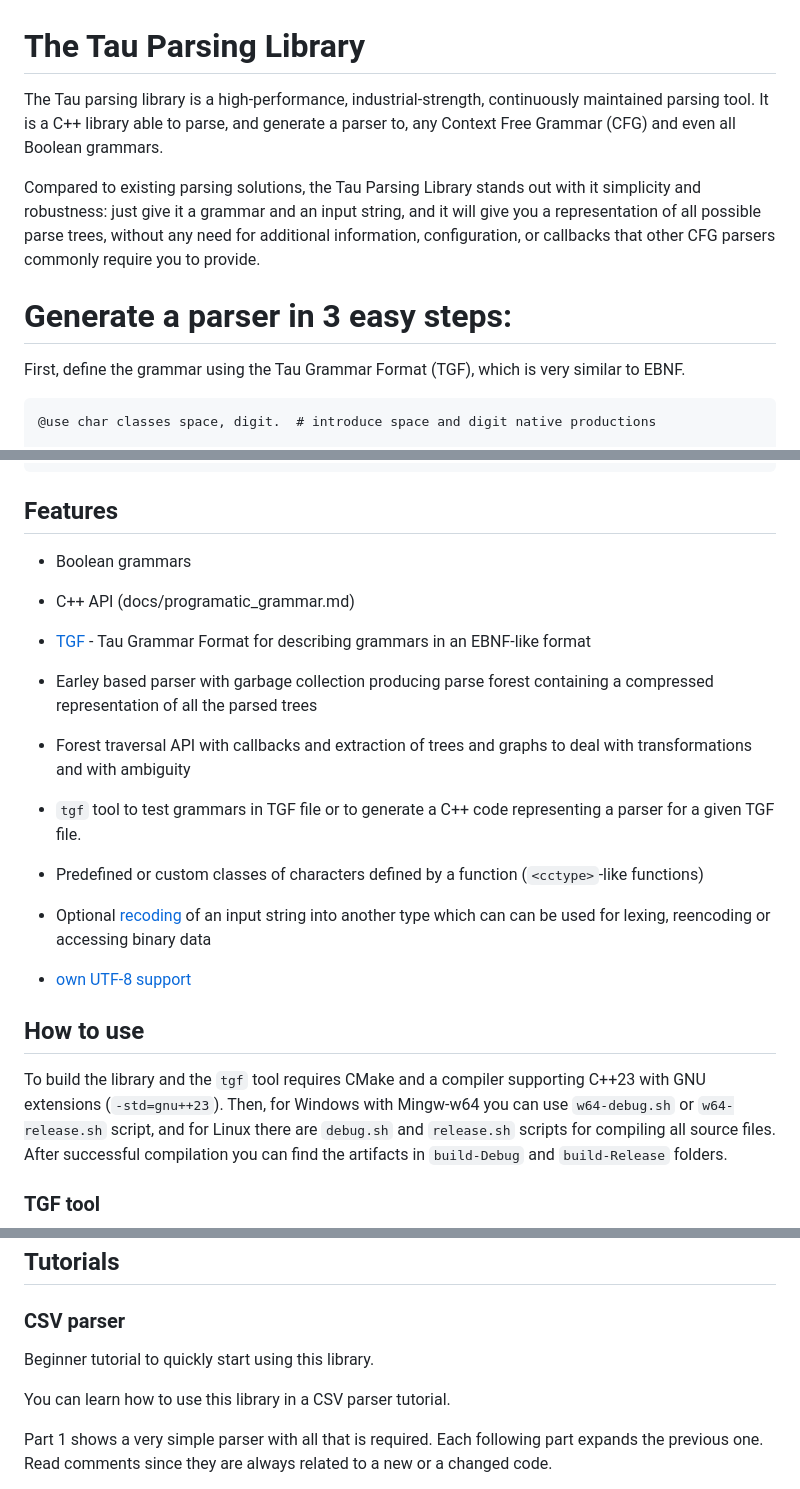
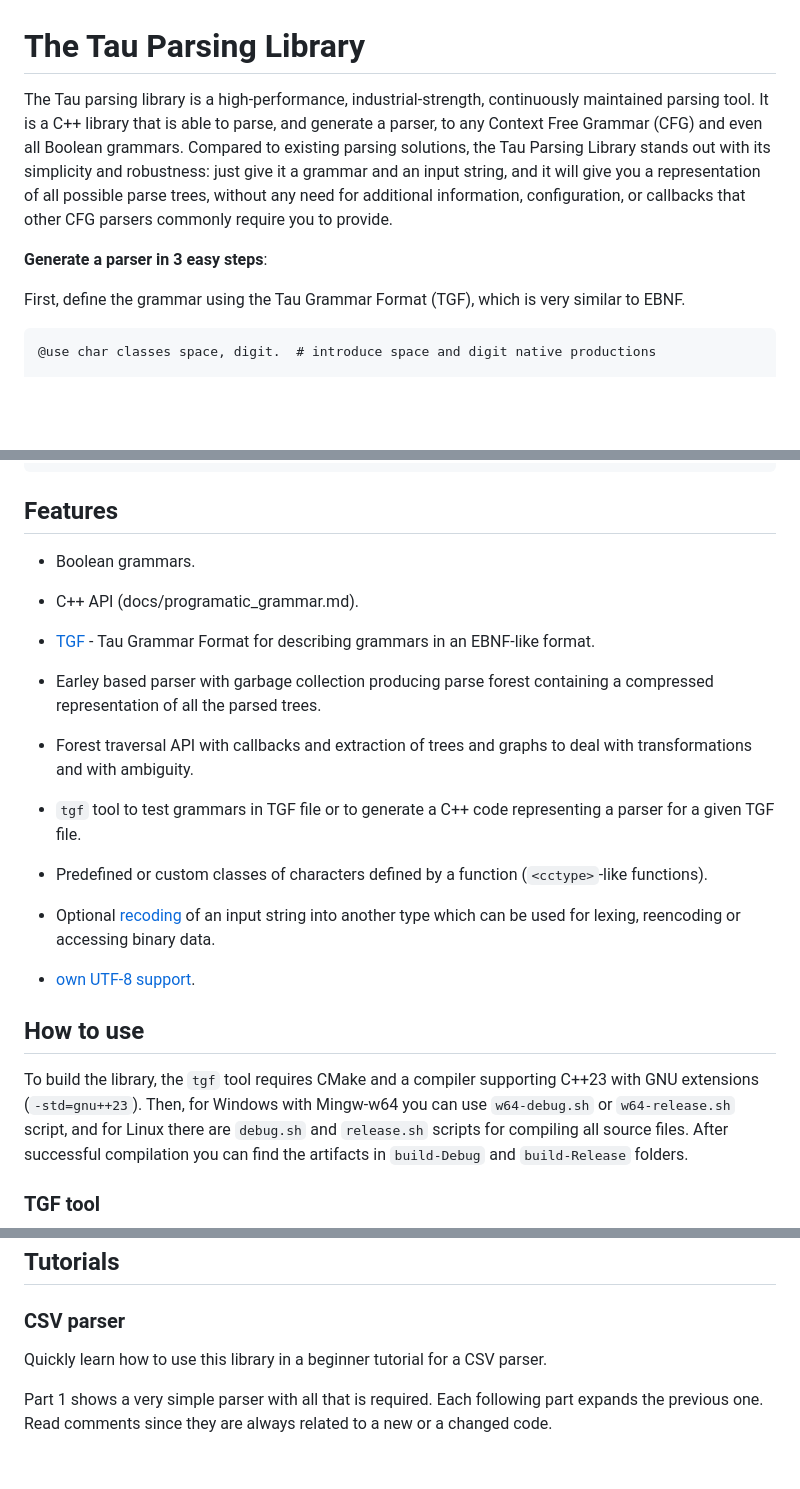
Before and after one commit to IDNI/parser, a Markdown page: README.md, 3 parts joined by grey strips. Drawn GitHub-style; blank space fills up the shorter version.

```diff
--- a/README.md
+++ b/README.md
@@ -1,11 +1,10 @@
 # The Tau Parsing Library
 
-The Tau parsing library is a high-performance, industrial-strength, continuously maintained parsing tool. It is a C++ library able to parse, and generate a parser to, any Context Free Grammar (CFG) and even all Boolean grammars.
-
-Compared to existing parsing solutions, the Tau Parsing Library stands out with it simplicity and robustness: just give it a grammar and an input string, and it will give you a representation of all possible parse trees, without any need for additional information, configuration, or callbacks that other CFG parsers commonly require you to provide.
+The Tau parsing library is a high-performance, industrial-strength, continuously maintained parsing tool. It is a C++ library that is able to parse, and generate a parser, to any Context Free Grammar (CFG) and even all Boolean grammars.
+Compared to existing parsing solutions, the Tau Parsing Library stands out with its simplicity and robustness: just give it a grammar and an input string, and it will give you a representation of all possible parse trees, without any need for additional information, configuration, or callbacks that other CFG parsers commonly require you to provide.
 
 
-# Generate a parser in 3 easy steps:
+**Generate a parser in 3 easy steps**:
 
 First, define the grammar using the Tau Grammar Format (TGF), which is very similar to EBNF.
 
@@ -85,22 +83,22 @@ Above program prints:
 
 ## Features
 
-- Boolean grammars
-- C++ API (docs/programatic_grammar.md)
-- [TGF](docs/tgf.md) - Tau Grammar Format for describing grammars in an EBNF-like format
-- Earley based parser with garbage collection producing parse forest containing a compressed representation of all the parsed trees
+- Boolean grammars.
+- C++ API (docs/programatic_grammar.md).
+- [TGF](docs/tgf.md) - Tau Grammar Format for describing grammars in an EBNF-like format.
+- Earley based parser with garbage collection producing parse forest containing a compressed representation of all the parsed trees.
 
-- Forest traversal API with callbacks and extraction of trees and graphs to deal with transformations and with ambiguity
+- Forest traversal API with callbacks and extraction of trees and graphs to deal with transformations and with ambiguity.
 - `tgf` tool to test grammars in TGF file or to generate a C++ code representing a parser for a given TGF file.
-- Predefined or custom classes of characters defined by a function (`<cctype>`-like functions)
-- Optional [recoding](docs/recoders.md) of an input string into another type which can can be used for lexing, reencoding or accessing binary data
-- [own UTF-8 support](docs/utf8.md)
+- Predefined or custom classes of characters defined by a function (`<cctype>`-like functions).
+- Optional [recoding](docs/recoders.md) of an input string into another type which can be used for lexing, reencoding or accessing binary data.
+- [own UTF-8 support](docs/utf8.md).
 
 
 
 ## How to use
 
-To build the library and the `tgf` tool requires CMake and a compiler supporting C++23 with GNU extensions (`-std=gnu++23`).
+To build the library, the `tgf` tool requires CMake and a compiler supporting C++23 with GNU extensions (`-std=gnu++23`).
 Then, for Windows with Mingw-w64 you can use `w64-debug.sh` or `w64-release.sh` script, and for Linux there are `debug.sh` and `release.sh` scripts for compiling all source files. After successful compilation you can find the artifacts in `build-Debug` and `build-Release` folders.
 
 
@@ -116,9 +114,7 @@ TGF is an EBNF-based format to describe grammars. Description of this format can
 
 ### CSV parser
 
-Beginner tutorial to quickly start using this library.
-
-You can learn how to use this library in a CSV parser tutorial.
+Quickly learn how to use this library in a beginner tutorial for a CSV parser.
 
 Part 1 shows a very simple parser with all that is required.
 Each following part expands the previous one.
```
Also changed, not shown: other parts of README.md (+0 -1 lines).
